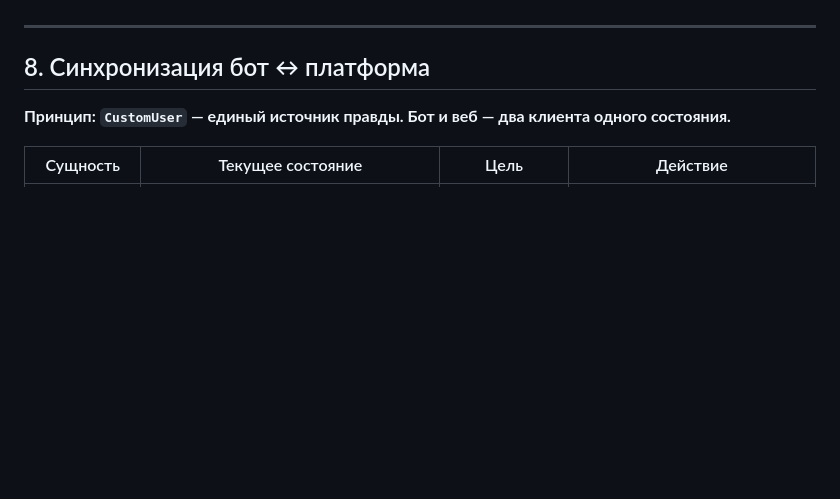
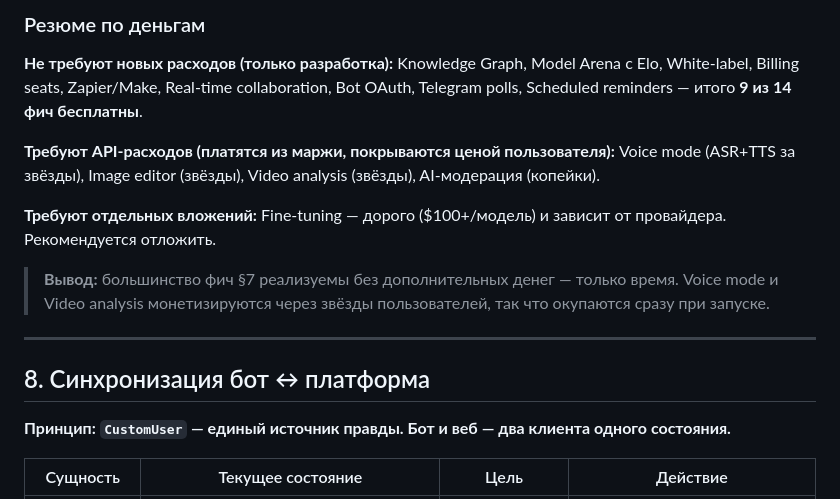
Before and after one commit to lehagutman1984-coder/aineron, a Markdown page: TOP1_PLAN.md, the part around one of its changes. Rendered like a GitHub page; blank space fills up the shorter version.

```diff
--- a/TOP1_PLAN.md
+++ b/TOP1_PLAN.md
@@ -198,3 +204,15 @@ if not skip_billing:
+### Резюме по деньгам
+
+**Не требуют новых расходов (только разработка):**
+Knowledge Graph, Model Arena с Elo, White-label, Billing seats, Zapier/Make, Real-time collaboration, Bot OAuth, Telegram polls, Scheduled reminders — итого **9 из 14 фич бесплатны**.
+
+**Требуют API-расходов (платятся из маржи, покрываются ценой пользователя):**
+Voice mode (ASR+TTS за звёзды), Image editor (звёзды), Video analysis (звёзды), AI-модерация (копейки).
+
+**Требуют отдельных вложений:**
+Fine-tuning — дорого ($100+/модель) и зависит от провайдера. Рекомендуется отложить.
+
+> **Вывод:** большинство фич §7 реализуемы без дополнительных денег — только время. Voice mode и Video analysis монетизируются через звёзды пользователей, так что окупаются сразу при запуске.
 
 ---
 
```
Also changed, not shown: other parts of TOP1_PLAN.md (+20 -14 lines).
